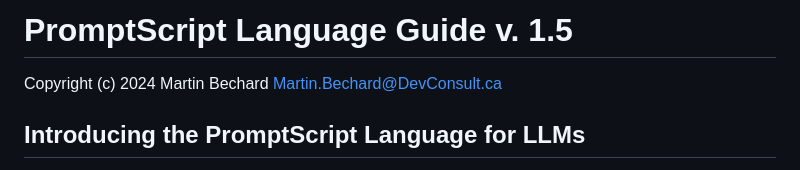
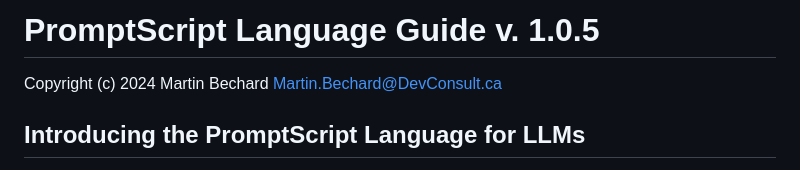
Before and after one commit to martinbechard/claudeps, a Markdown page: PromptScript-language-guide.md, the part around the change. Drawn GitHub-style.

Commit message:
Version fix

```diff
--- a/PromptScript-language-guide.md
+++ b/PromptScript-language-guide.md
@@ -1,4 +1,4 @@
-# PromptScript Language Guide v. 1.5
+# PromptScript Language Guide v. 1.0.5
 
 Copyright (c) 2024 Martin Bechard Martin.Bechard@DevConsult.ca
 
```
